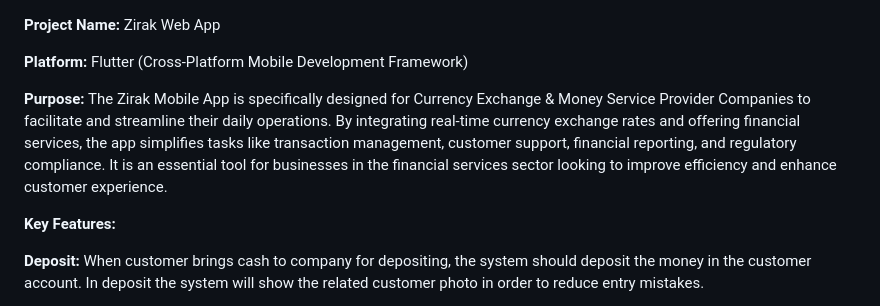
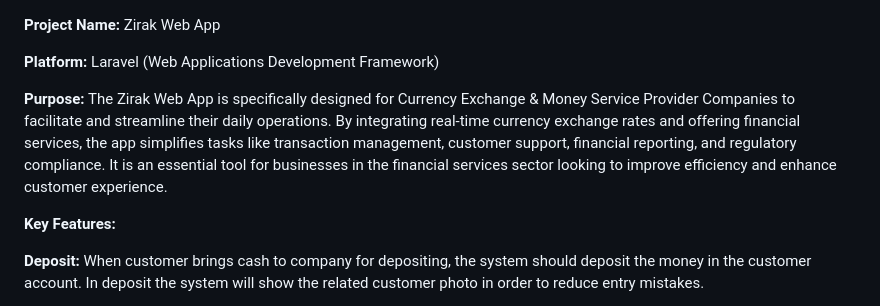
Before and after one commit to esmatullah-adel/Zirak-Android-Java, a Markdown page: README.md, the part around the change. Rendered like a GitHub page.

Commit message:
Update README.md
Changed the development platform.

```diff
--- a/README.md
+++ b/README.md
@@ -1,9 +1,9 @@
 **Project Name:** Zirak Web App
 
-**Platform:** Flutter (Cross-Platform Mobile Development Framework)
+**Platform:** Laravel (Web Applications Development Framework)
 
 **Purpose:**
-The Zirak Mobile App is specifically designed for Currency Exchange & Money Service Provider Companies to facilitate and streamline their daily operations. By integrating real-time currency exchange rates and offering financial services, the app simplifies tasks like transaction management, customer support, financial reporting, and regulatory compliance. It is an essential tool for businesses in the financial services sector looking to improve efficiency and enhance customer experience.
+The Zirak Web App is specifically designed for Currency Exchange & Money Service Provider Companies to facilitate and streamline their daily operations. By integrating real-time currency exchange rates and offering financial services, the app simplifies tasks like transaction management, customer support, financial reporting, and regulatory compliance. It is an essential tool for businesses in the financial services sector looking to improve efficiency and enhance customer experience.
 
 **Key Features:**
 
```
